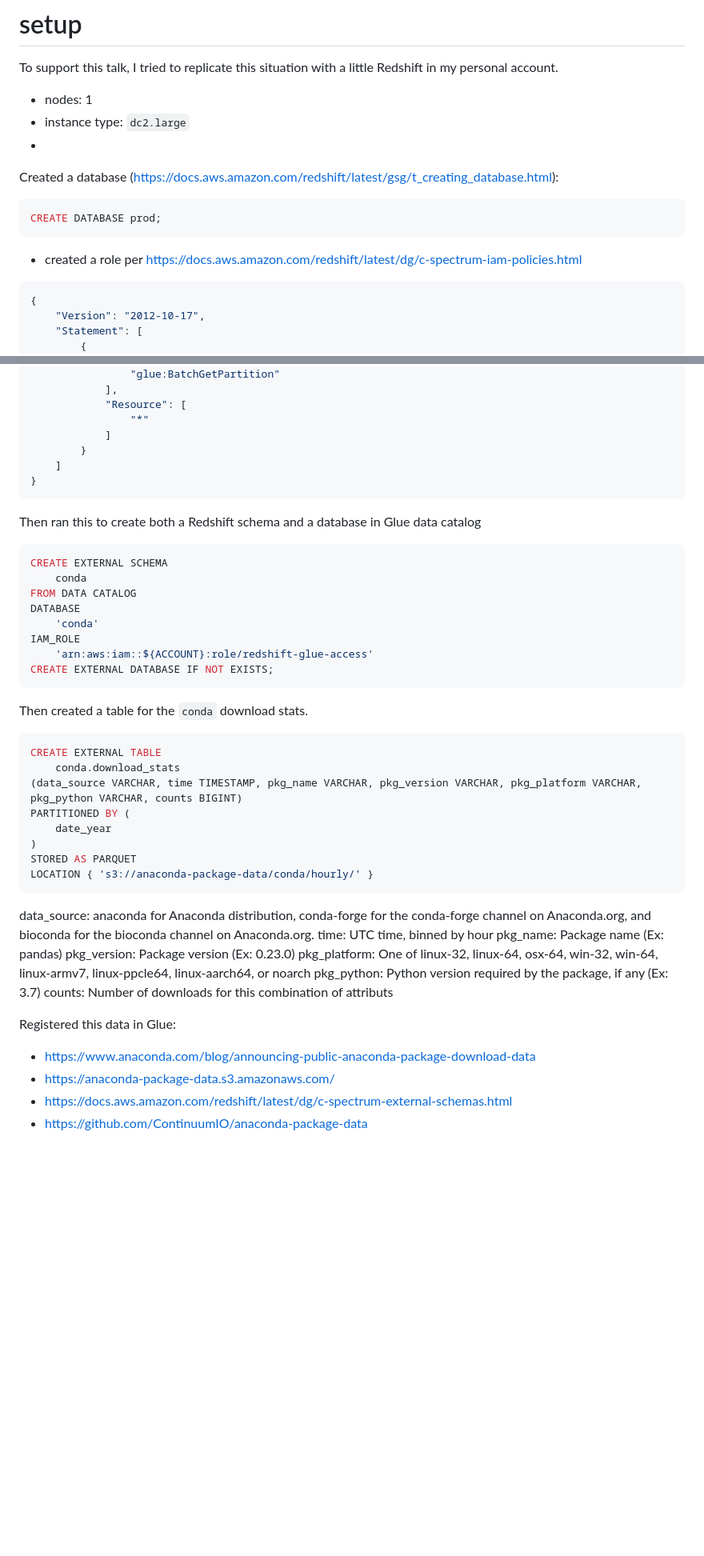
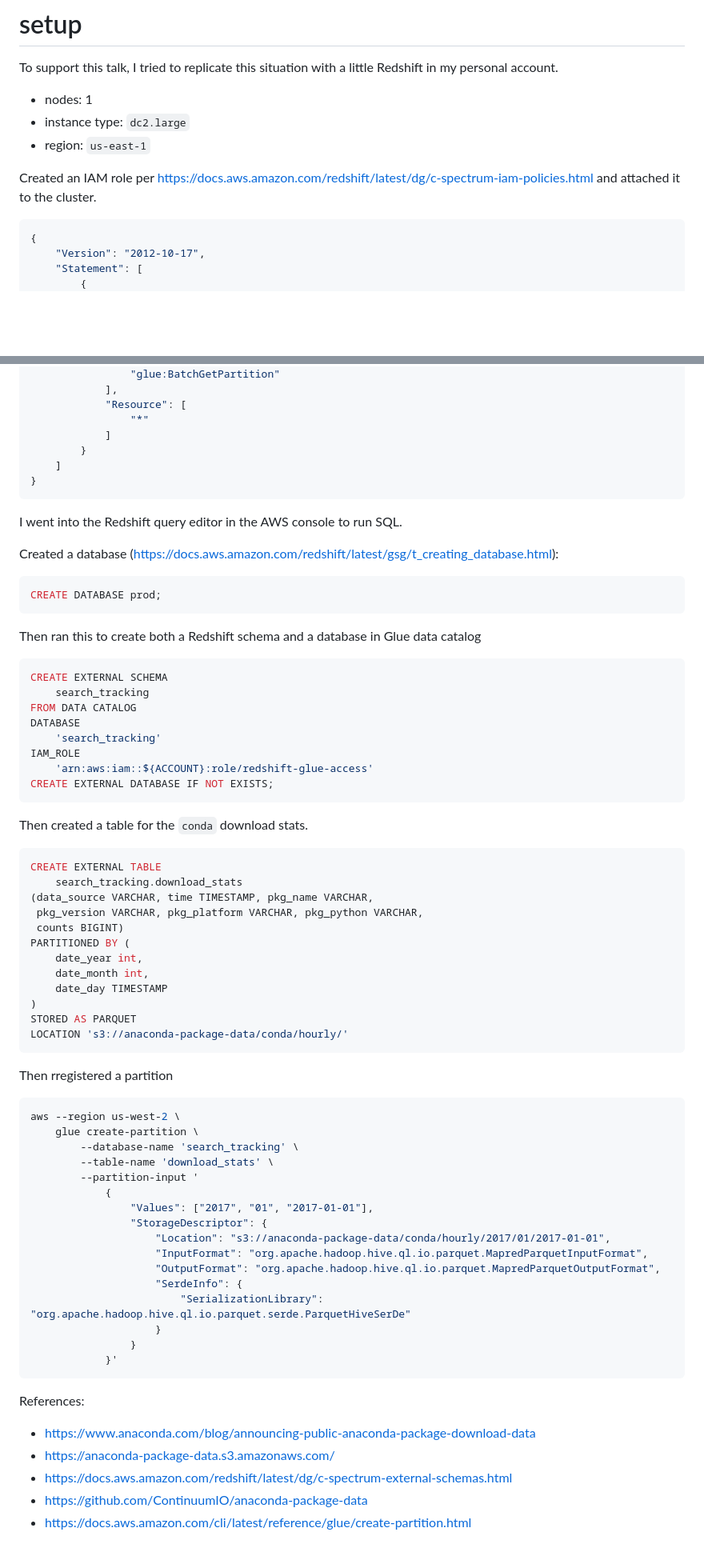
Before and after one commit to jameslamb/talks, a Markdown page: that-table-was-empty/SETUP.md, 2 parts joined by grey strips. Shown at 80% size. GitHub-like rendering; blank space fills up the shorter version.

````diff
--- a/that-table-was-empty/SETUP.md
+++ b/that-table-was-empty/SETUP.md
@@ -4,15 +4,9 @@ To support this talk, I tried to replicate this situation with a little Redshift
 
 * nodes: 1
 * instance type: `dc2.large`
-*
+* region: `us-east-1`
 
-Created a database (https://docs.aws.amazon.com/redshift/latest/gsg/t_creating_database.html):
-
-```sql
-CREATE DATABASE prod;
-```
-
-* created a role per https://docs.aws.amazon.com/redshift/latest/dg/c-spectrum-iam-policies.html
+Created an IAM role per https://docs.aws.amazon.com/redshift/latest/dg/c-spectrum-iam-policies.html and attached it to the cluster.
 
 ```json
 {
@@ -63,14 +57,22 @@ CREATE DATABASE prod;
 }
 ```
 
+I went into the Redshift query editor in the AWS console to run SQL.
+
+Created a database (https://docs.aws.amazon.com/redshift/latest/gsg/t_creating_database.html):
+
+```sql
+CREATE DATABASE prod;
+```
+
 Then ran this to create both a Redshift schema and a database in Glue data catalog
 
 ```sql
 CREATE EXTERNAL SCHEMA
-    conda
+    search_tracking
 FROM DATA CATALOG
 DATABASE
-    'conda'
+    'search_tracking'
 IAM_ROLE
     'arn:aws:iam::${ACCOUNT}:role/redshift-glue-access'
 CREATE EXTERNAL DATABASE IF NOT EXISTS;
@@ -80,26 +82,44 @@ Then created a table for the `conda` download stats.
 
 ```sql
 CREATE EXTERNAL TABLE
-    conda.download_stats
-(data_source VARCHAR, time TIMESTAMP, pkg_name VARCHAR, pkg_version VARCHAR, pkg_platform VARCHAR, pkg_python VARCHAR, counts BIGINT)
+    search_tracking.download_stats
+(data_source VARCHAR, time TIMESTAMP, pkg_name VARCHAR,
+ pkg_version VARCHAR, pkg_platform VARCHAR, pkg_python VARCHAR,
+ counts BIGINT)
 PARTITIONED BY (
-    date_year
+    date_year int,
+    date_month int,
+    date_day TIMESTAMP
 )
 STORED AS PARQUET
-LOCATION { 's3://anaconda-package-data/conda/hourly/' }
+LOCATION 's3://anaconda-package-data/conda/hourly/'
 ```
 
-data_source: anaconda for Anaconda distribution, conda-forge for the conda-forge channel on Anaconda.org, and bioconda for the bioconda channel on Anaconda.org.
-time: UTC time, binned by hour
-pkg_name: Package name (Ex: pandas)
-pkg_version: Package version (Ex: 0.23.0)
-pkg_platform: One of linux-32, linux-64, osx-64, win-32, win-64, linux-armv7, linux-ppcle64, linux-aarch64, or noarch
-pkg_python: Python version required by the package, if any (Ex: 3.7)
-counts: Number of downloads for this combination of attributs
+Then rregistered a partition
 
-Registered this data in Glue:
+```shell
+aws --region us-west-2 \
+    glue create-partition \
+        --database-name 'search_tracking' \
+        --table-name 'download_stats' \
+        --partition-input '
+            {
+                "Values": ["2017", "01", "2017-01-01"],
+                "StorageDescriptor": {
+                    "Location": "s3://anaconda-package-data/conda/hourly/2017/01/2017-01-01",
+                    "InputFormat": "org.apache.hadoop.hive.ql.io.parquet.MapredParquetInputFormat",
+                    "OutputFormat": "org.apache.hadoop.hive.ql.io.parquet.MapredParquetOutputFormat",
+                    "SerdeInfo": {
+                        "SerializationLibrary": "org.apache.hadoop.hive.ql.io.parquet.serde.ParquetHiveSerDe"
+                    }
+                }
+            }'
+```
+
+References:
 
 * https://www.anaconda.com/blog/announcing-public-anaconda-package-download-data
 * https://anaconda-package-data.s3.amazonaws.com/
 * https://docs.aws.amazon.com/redshift/latest/dg/c-spectrum-external-schemas.html
 * https://github.com/ContinuumIO/anaconda-package-data
+* https://docs.aws.amazon.com/cli/latest/reference/glue/create-partition.html
````
Also changed, not shown: README.md (+2 -0 lines), that-table-was-empty/README.md (+9 -0 lines).
